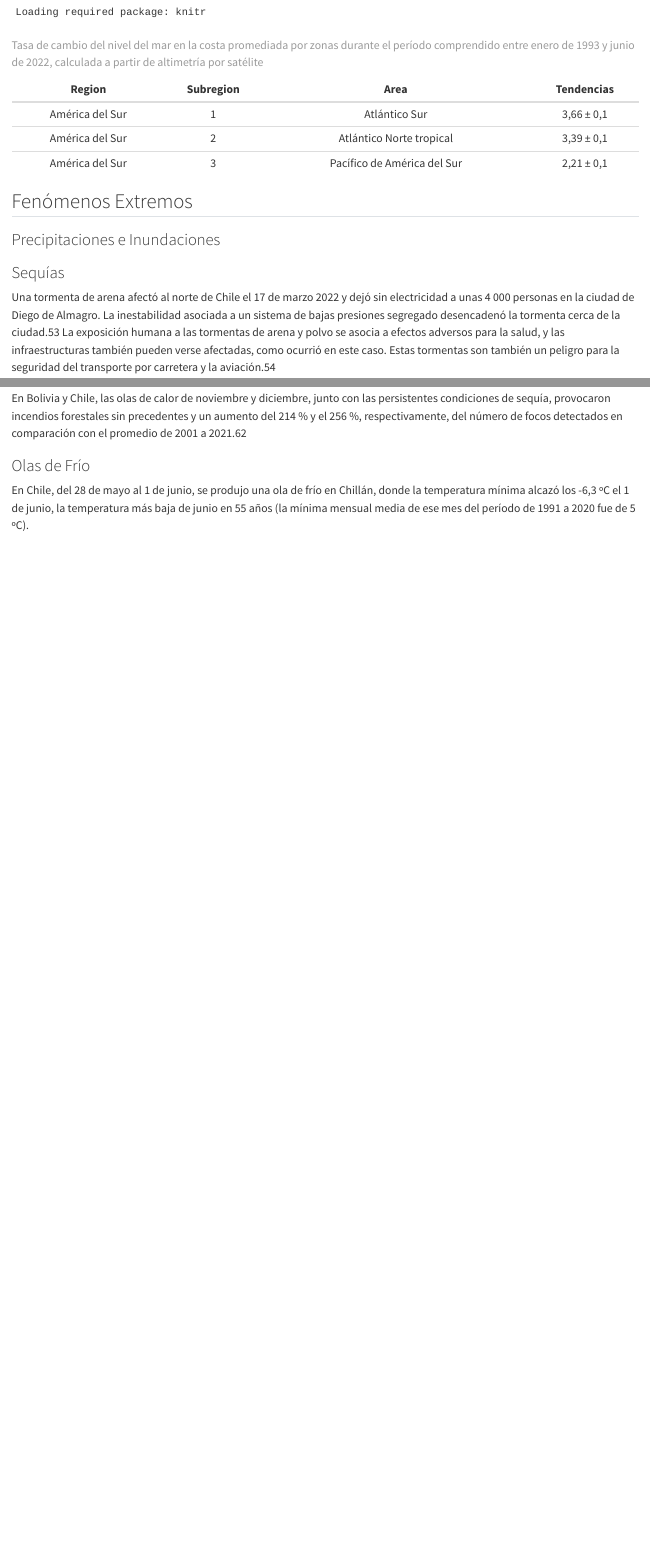
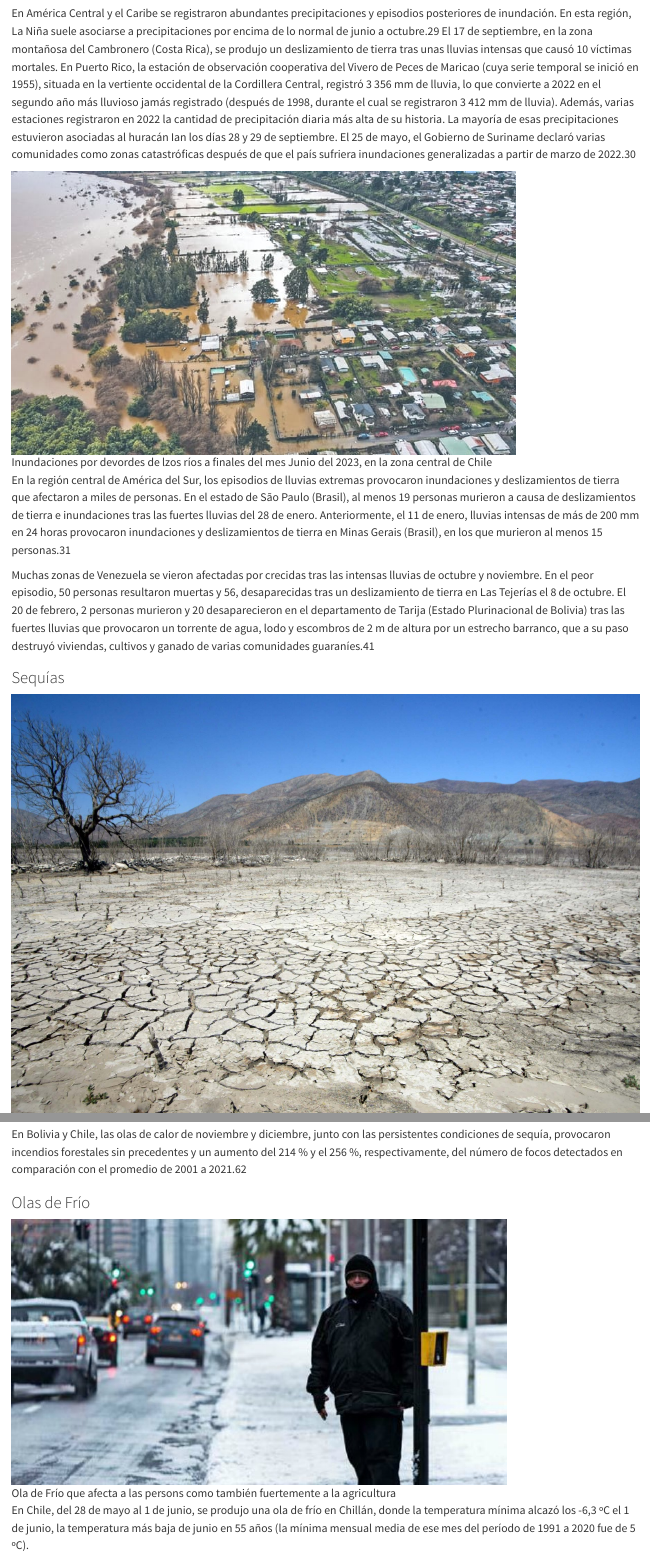
Before and after one commit to DenisSebastian/cambio_climatico_book, a Quarto document (clima_2022.qmd): the page in a window 1100 px wide, from 6220 px down before the commit and from 6320 px down after it, and a second part further down, joined at a grey line. Rendered offline with R 4.5, knitr and Pandoc in place of Quarto, with nearby package versions.

Commit message:
update clima y resources

````diff
--- a/clima_2022.qmd
+++ b/clima_2022.qmd
@@ -65,21 +65,34 @@ En América Latina y la región del Caribe, el nivel del mar ha aumentado a un r
 
 Según los datos de altimetría por satélite de alta precisión correspondientes al período comprendido entre enero de 1993 y junio de 2022, la tasa de cambio del nivel del mar en la vertiente atlántica de América del Sur es mayor que en la vertiente del Pacífico (figura 8 (derecha) y cuadro 2).16 En la región del Pacífico de América del Sur, la tasa de cambio fue de 2,21 mm ± 0,1 mm al año, y a lo largo de la costa occidental de México y América Central, de 1,92 mm ± 0,1 mm al año, ambas inferiores al promedio mundial de 3,37 mm ± 0,32 mm al año durante el mismo período. El nivel del mar en la vertiente del Pacífico de América del Sur está muy influido por el ENOS y, durante La Niña, se observan aumentos menores. A lo largo de la costa atlántica de América del Sur, al sur del ecuador, la tasa de cambio entre enero de 1993 y junio de 2022, de 3,66 mm ± 0,1 mm al año, fue superior al promedio mundial. También se observó una tasa comparable en el Atlántico Norte subtropical y en el golfo de México (3,60 mm ± 0,1 mm al año). En el Atlántico Norte tropical, alrededor de América Central y el sur del Caribe, la tasa de cambio fue de 3,23 mm ± 0,1 mm al año durante este período.[@fig-seaLevel]
 
-```{r echo= FALSE}
-my_tbl <- tibble::tribble(
-  ~Region, ~Subregion,       ~Area, ~Tendencias,
-  "América del Sur",   "1", "Atlántico Sur",          "3,66 ± 0,1",
-  "América del Sur",   "2", "Atlántico Norte tropical",         "3,39 ± 0,1",
-  "América del Sur",   "3", "Pacífico de América del Sur",  "2,21 ± 0,1"
-  )
-
-require(knitr)
-kable(my_tbl, digits = 3, row.names = FALSE, align = "c",
-              caption = "Tasa de cambio del nivel del mar en la costa promediada por zonas durante el período comprendido entre enero de 1993 y junio de 2022, calculada a partir de altimetría por satélite")
-
-```
+<!-- # ```{r echo= FALSE} -->
+<!-- # library(rmarkdown) -->
+<!-- # my_tbl <- tibble::tribble( -->
+<!-- #   ~Region, ~Subregion,       ~Area, ~Tendencias, -->
+<!-- #   "América del Sur",   "1", "Atlántico Sur",          "3,66 ± 0,1", -->
+<!-- #   "América del Sur",   "2", "Atlántico Norte tropical",         "3,39 ± 0,1", -->
+<!-- #   "América del Sur",   "3", "Pacífico de América del Sur",  "2,21 ± 0,1" -->
+<!-- #   ) -->
+<!-- #  -->
+<!-- # require(kableExtra) -->
+<!-- # kbl(my_tbl, caption = "Tasa de cambio del nivel del mar en la costa de enero de 1993 y junio de 2022") %>%  -->
+<!-- #   kable_styling(bootstrap_options = "striped", -->
+<!-- #                 full_width = F) -->
+<!-- #    -->
+<!-- #  -->
+<!-- # ``` -->
 
 ## Fenómenos Extremos
 
 ### Precipitaciones e Inundaciones
 
+En América Central y el Caribe se registraron abundantes precipitaciones y episodios posteriores de inundación. En esta región, La Niña suele asociarse a precipitaciones por encima de lo normal de junio a octubre.29 El 17 de septiembre, en la zona montañosa del Cambronero (Costa Rica), se produjo un deslizamiento de tierra tras unas lluvias intensas que causó 10 víctimas mortales. En Puerto Rico, la estación de observación cooperativa del Vivero de Peces de Maricao (cuya serie temporal se inició en 1955), situada en la vertiente occidental de la Cordillera Central, registró 3 356 mm de lluvia, lo que convierte a 2022 en el segundo año más lluvioso jamás registrado (después de 1998, durante el cual se registraron 3 412 mm de lluvia). Además, varias estaciones registraron en 2022 la cantidad de precipitación diaria más alta de su historia. La mayoría de esas precipitaciones estuvieron asociadas al huracán Ian los días 28 y 29 de septiembre. El 25 de mayo, el Gobierno de Suriname declaró varias comunidades como zonas catastróficas después de que el país sufriera inundaciones generalizadas a partir de marzo de 2022.30
+
+![Inundaciones por devordes de lzos ríos a finales del mes Junio del 2023, en la zona central de Chile](images/inundacion.jpeg)
+
+En la región central de América del Sur, los episodios de lluvias extremas provocaron inundaciones y deslizamientos de tierra que afectaron a miles de personas. En el estado de São Paulo (Brasil), al menos 19 personas murieron a causa de deslizamientos de tierra e inundaciones tras las fuertes lluvias del 28 de enero. Anteriormente, el 11 de enero, lluvias intensas de más de 200 mm en 24 horas provocaron inundaciones y deslizamientos de tierra en Minas Gerais (Brasil), en los que murieron al menos 15 personas.31
+
+
+
+Muchas zonas de Venezuela se vieron afectadas por crecidas tras las intensas lluvias de octubre y noviembre. En el peor episodio, 50 personas resultaron muertas y 56, desaparecidas tras un deslizamiento de tierra en Las Tejerías el 8 de octubre.
+El 20 de febrero, 2 personas murieron y 20 desaparecieron en el departamento de Tarija (Estado Plurinacional de Bolivia) tras las fuertes lluvias que provocaron un torrente de agua, lodo y escombros de 2 m de altura por un estrecho barranco, que a su paso destruyó viviendas, cultivos y ganado de varias comunidades guaraníes.41
@@ -95,4 +117,6 @@ En Bolivia y Chile, las olas de calor de noviembre y diciembre, junto con las pe
 
 ### Olas de Frío
 
+![Ola de Frío que afecta a las persons como también fuertemente a la agricultura ](images/Invierno-em.jpg)
+
 En Chile, del 28 de mayo al 1 de junio, se produjo una ola de frío en Chillán, donde la temperatura mínima alcazó los -6,3 ºC el 1 de junio, la temperatura más baja de junio en 55 años (la mínima mensual media de ese mes del período de 1991 a 2020 fue de 5 ºC).
````
Also changed, not shown: resources.qmd (+12 -4 lines), documents/Transformar_nuestro_mundo_La_agenda_2030_para_el_Desarrollo_Sostenible.pdf (added), images/Invierno-em.jpg (added), images/inundacion.jpeg (added), images/ola_frio.jpeg (added), images/sat_incendios.jpeg (added), images/sequia.jpeg (added), clima_2022.qmd (9 more changed lines), 22 other files.
